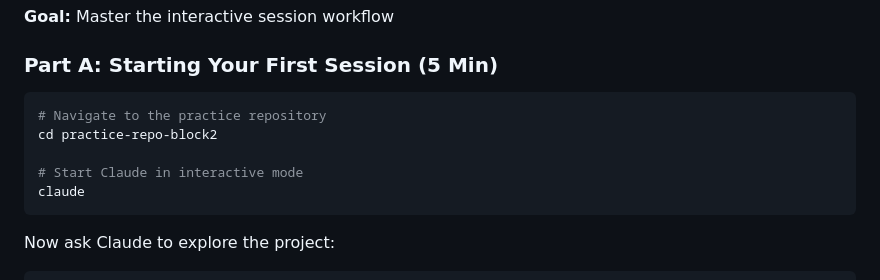
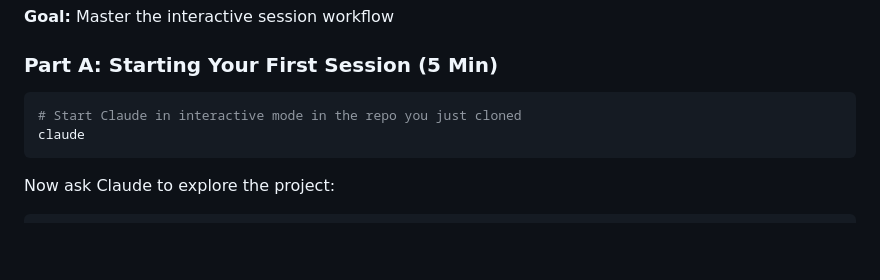
Before and after one commit to sussdorff/c4b-workshop-practice, a Markdown page: 02-block2-first-steps.md, the part around the change. Drawn GitHub-style; blank space fills up the shorter version.

````diff
--- a/02-block2-first-steps.md
+++ b/02-block2-first-steps.md
@@ -18,10 +18,7 @@ After this block you will be able to:
 
 ### Part A: Starting Your First Session (5 Min)
 ```bash
-# Navigate to the practice repository
-cd practice-repo-block2
-
-# Start Claude in interactive mode
+# Start Claude in interactive mode in the repo you just cloned
 claude
 ```
 
````
Also changed, not shown: installation-guide.md (+8 -2 lines).
